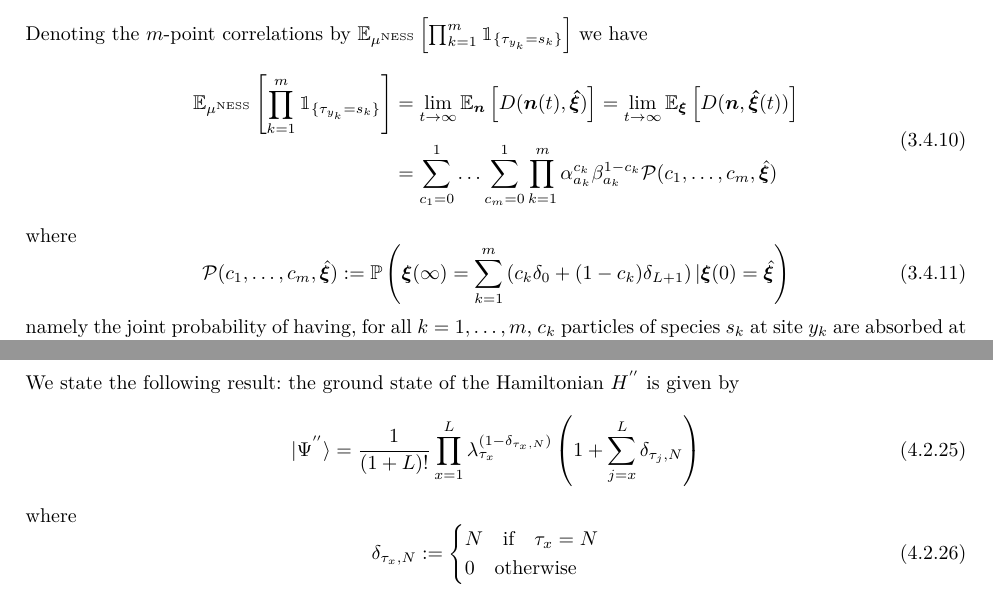
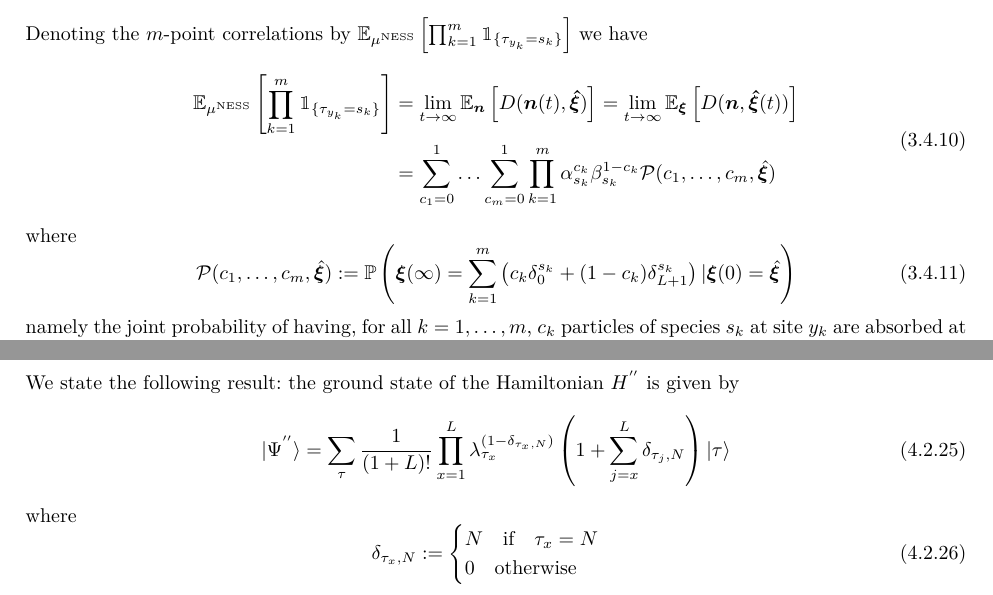
Before and after one commit to rfrassek/stirring, a LaTeX paper (main.tex): two parts of pages 14 and 18 of 43, joined at a grey line, cut so that both start at the same text. Compiled offline with pdfLaTeX.

Commit message:
Update main.tex

```diff
--- a/main.tex
+++ b/main.tex
@@ -1045,12 +1045,12 @@ Denoting the $m$-point correlations by $\mathbb{E}_{\mu^{\text{NESS}}}\left[\pro
 \begin{equation}\label{CorrelationByABS-prob}
 	\begin{split}
 \mathbb{E}_{\mu^{\text{NESS}}}\left[\prod_{k=1}^{m}\mathbbm{1}_{\{\tau_{y_{k}}=s_{k}\}}\right]&=\lim_{t\to \infty}\mathbb{E}_{\bm{n}}\left[D(\bm{n}(t),\bm{\hat{\xi}})\right]=\lim_{t\to \infty}\mathbb{E}_{\bm{\xi}}\left[D(\bm{n},\bm{\hat{\xi}}(t))\right]
-	\\&=\sum_{c_{1}=0}^{1}\ldots \sum_{c_{m}=0}^{1}\prod_{k=1}^{m}\alpha_{a_{k}}^{c_{k}}\beta_{a_{k}}^{1-c_{k}}\mathcal{P}(c_{1},\ldots,c_{m},\hat{\bm{\xi}})
+	\\&=\sum_{c_{1}=0}^{1}\ldots \sum_{c_{m}=0}^{1}\prod_{k=1}^{m}\alpha_{s_{k}}^{c_{k}}\beta_{s_{k}}^{1-c_{k}}\mathcal{P}(c_{1},\ldots,c_{m},\hat{\bm{\xi}})
 \end{split}
 \end{equation}
 where
 \begin{equation}\label{absProbabilitiesIntegrable}
-	\mathcal{P}(c_{1},\ldots,c_{m},\hat{\bm{\xi}}):=\mathbb{P}\left(\bm{\xi}(\infty)=\sum_{k=1}^{m}\left(c_{k}\delta_{0}+(1-c_{k})\delta_{L+1}\right)\lvert \bm{\xi}(0)=\hat{\bm{\xi}}\right)
+	\mathcal{P}(c_{1},\ldots,c_{m},\hat{\bm{\xi}}):=\mathbb{P}\left(\bm{\xi}(\infty)=\sum_{k=1}^{m}\left(c_{k}\delta_{0}^{s_k}+(1-c_{k})\delta_{L+1}^{s_k}\right)\lvert \bm{\xi}(0)=\hat{\bm{\xi}}\right)
 \end{equation}
  namely the joint probability of having, for all $k=1,\ldots,m$, $c_{k}$ particles of species $s_{k}$ at site $y_{k}$ are absorbed at left and $1-c_{k}$ of the same particles absorbed at right. Therefore, by computing these absorption probabilities we determine the arbitrary non-equilibrium steady state correlations of the integrable multi-species stirring process.
 
@@ -1367,7 +1367,7 @@ with the meaning explained above. It will be useful to introduce also $\bm{\tau}
 \end{comment}
 We state the following result: the ground state of the Hamiltonian $H^{''}$ is given by
 \begin{equation}\label{ResulsBasis}
-	|\Psi^{''} \rangle=\frac{1}{\left(1+L\right)!}\prod_{x=1}^{L} \lambda_{\tau_{x}}^{(1-\delta_{\tau_{x},N})}\left(1+\sum_{j=x}^{L}\delta_{\tau_{j},N}\right)
+	|\Psi^{''} \rangle= \sum_{\tau}\frac{1}{\left(1+L\right)!}\prod_{x=1}^{L} \lambda_{\tau_{x}}^{(1-\delta_{\tau_{x},N})}\left(1+\sum_{j=x}^{L}\delta_{\tau_{j},N}\right) |\tau\rangle
 \end{equation}
 %\begin{equation}\label{ResulsBasis}
 %	|\Psi^{''} \rangle=\sum_{\tau_{1},\ldots,\tau_{L}=1}^{N}\frac{\Gamma\left(2+\sum_{x=1}^{L}\delta_{\tau_{x},N}\right)}{\Gamma\left(2+L\right)}\left(\prod_{x=1}^{L}\left[\lambda_{\tau_{x}}\left(1+\sum_{j=x}^{L}\delta_{\tau_{j},N}\right)\right]^{1-\delta_{\tau_{x},N}}\right)|\mathbf{\bm{\tau}}\rangle
```
